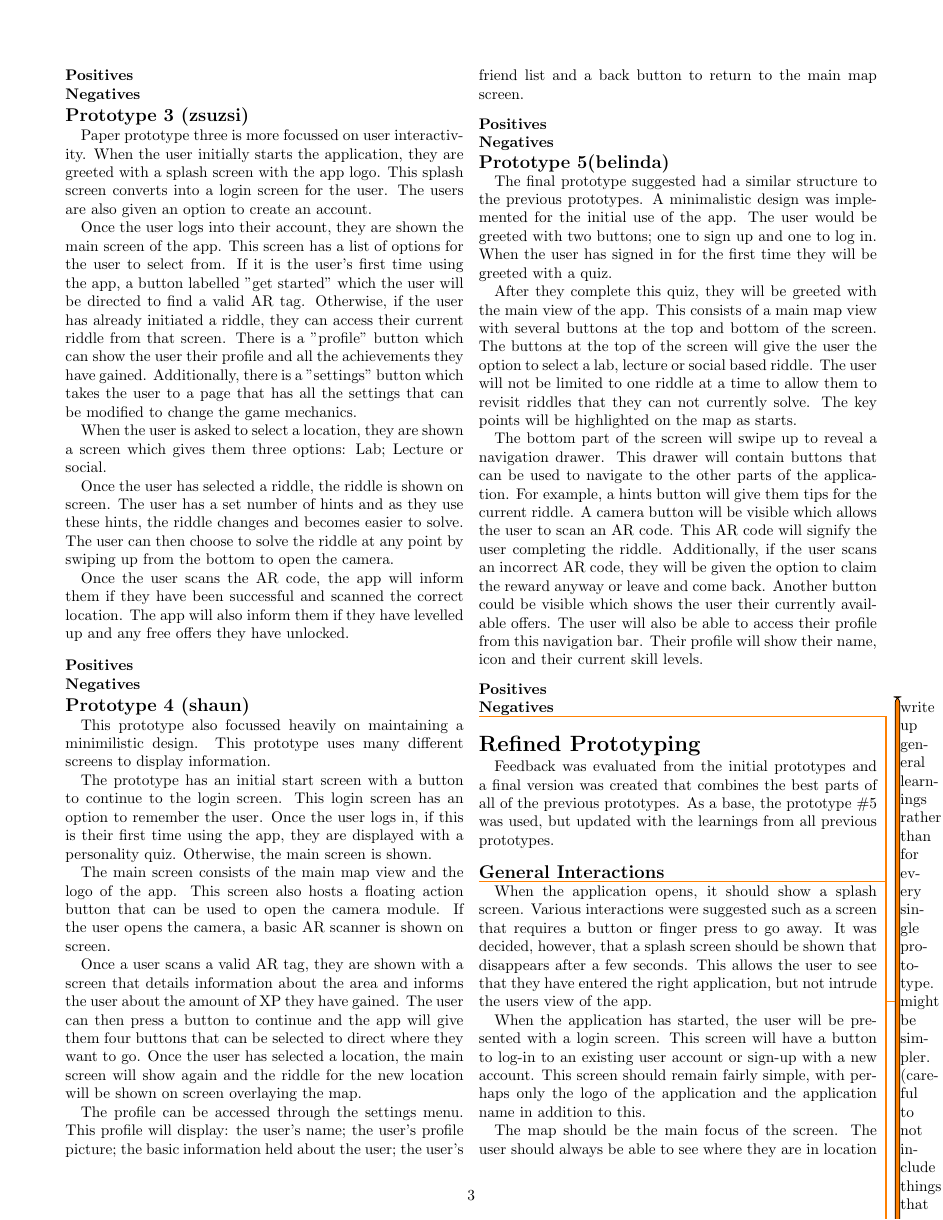
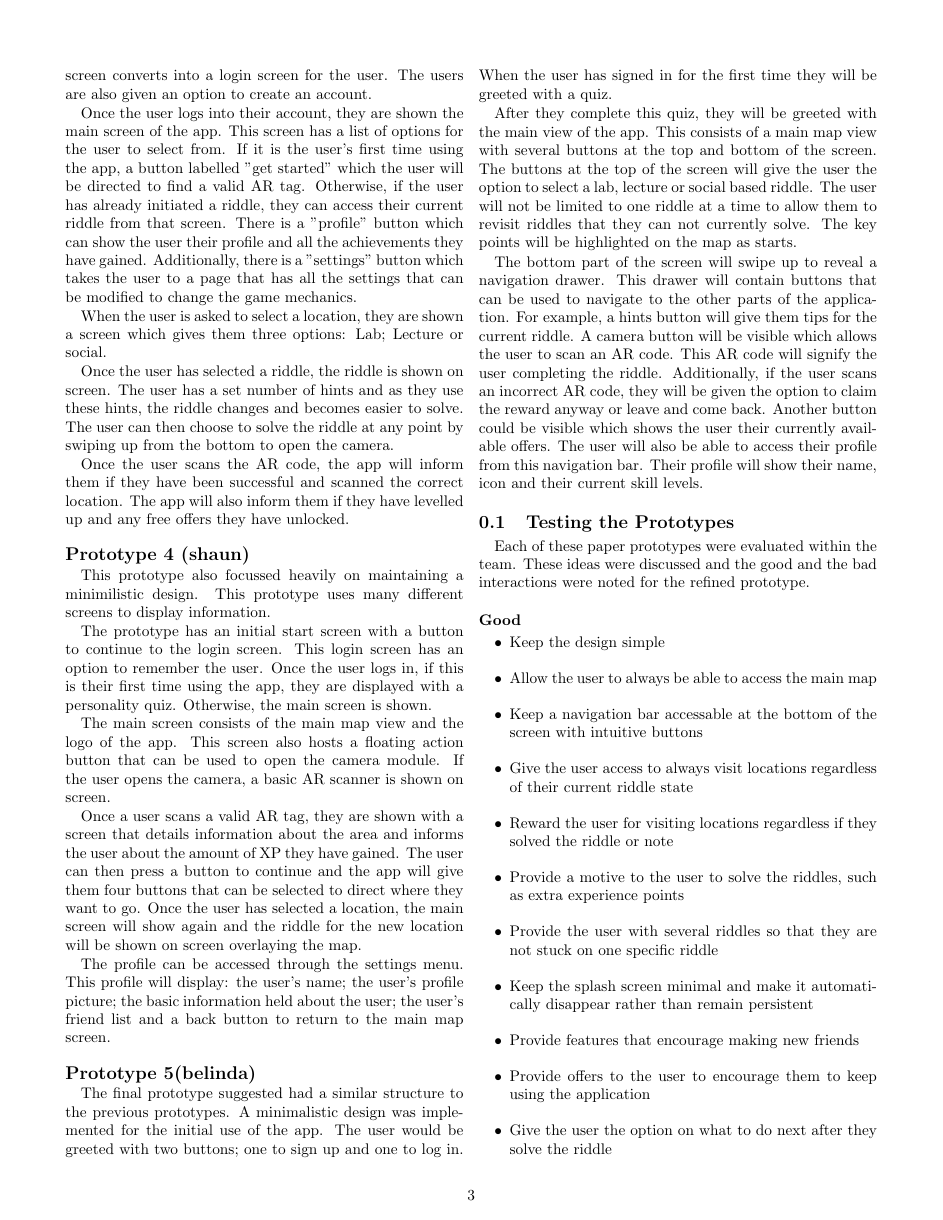
Before and after one commit to itsBelinda/COMPSCI5015-Puzzle, a LaTeX document (doc/LateX/Report.tex): page 3 of 5. Compiled offline with pdfLaTeX.

Commit message:
Detailed general interactions for the initial prototypes

```diff
--- a/doc/LateX/Report.tex
+++ b/doc/LateX/Report.tex
@@ -110,9 +106,6 @@ Prototype two was split amongst more frames and was more focussed on keeping the
 Once the user has finished the initial quiz, they will be given the option to select a riddle. Once the user selects a riddle, the question is displayed on the screen. The user can swipe left from this screen to access a list of available hints and unlock any other hints they require. The user can also swipe right and access the camera. This camera is used to take a picture of the AR code to complete the riddle.
 
 In addition to these screens, the user will also be able to access their profile. This will contain relative information about the user such as their username and profile picture. The user will always have a back button to escape back to the view containing the current riddle.
-
-\subsubsection*{Positives}
-\subsubsection*{Negatives}
 
 \subsection*{Prototype 3 (zsuzsi)}
 Paper prototype three is more focussed on user interactivity. When the user initially starts the application, they are greeted with a splash screen with the app logo. This splash screen converts into a login screen for the user. The users are also given an option to create an account.
@@ -125,11 +118,6 @@ Once the user has selected a riddle, the riddle is shown on screen. The user has
 
 Once the user scans the AR code, the app will inform them if they have been successful and scanned the correct location. The app will also inform them if they have levelled up and any free offers they have unlocked.
 
-
-
-\subsubsection*{Positives}
-\subsubsection*{Negatives}
-
 \subsection*{Prototype 4 (shaun)}
 This prototype also focussed heavily on maintaining a minimilistic design. This prototype uses many different screens to display information.
 
@@ -141,9 +129,6 @@ Once a user scans a valid AR tag, they are shown with a screen that details info
 
 The profile can be accessed through the settings menu. This profile will display: the user's name; the user's profile picture; the basic information held about the user; the user's friend list and a back button to return to the main map screen.
 
-\subsubsection*{Positives}
-\subsubsection*{Negatives}
-
 \subsection*{Prototype 5(belinda)}
 
 The final prototype suggested had a similar structure to the previous prototypes. A minimalistic design was implemented for the initial use of the app. The user would be greeted with two buttons; one to sign up and one to log in. When the user has signed in for the first time they will be greeted with a quiz.
@@ -151,7 +136,21 @@ The final prototype suggested had a similar structure to the previous prototypes
 After they complete this quiz, they will be greeted with the main view of the app. This consists of a main map view with several buttons at the top and bottom of the screen. The buttons at the top of the screen will give the user the option to select a lab, lecture or social based riddle. The user will not be limited to one riddle at a time to allow them to revisit riddles that they can not currently solve. The key points will be highlighted on the map as starts.
 
 The bottom part of the screen will swipe up to reveal a navigation drawer. This drawer will contain buttons that can be used to navigate to the other parts of the application. For example, a hints button will give them tips for the current riddle. A camera button will be visible which allows the user to scan an AR code. This AR code will signify the user completing the riddle. Additionally, if the user scans an incorrect AR code, they will be given the option to claim the reward anyway or leave and come back. Another button could be visible which shows the user their currently available offers. The user will also be able to access their profile from this navigation bar. Their profile will show their name, icon and their current skill levels.
-\subsubsection*{Positives}
-\subsubsection*{Negatives}
 
-\todo{write up general learnings rather than for every single prototype. might be simpler. (careful to not include things that are written below}
+\subsection{Testing the Prototypes}
+Each of these paper prototypes were evaluated within the team. These ideas were discussed and the good and the bad interactions were noted for the refined prototype.
+
+\subsubsection*{Good}
+\begin{itemize}
+  \item Keep the design simple
+  \item Allow the user to always be able to access the main map
+  \item Keep a navigation bar accessable at the bottom of the screen with intuitive buttons
+  \item Give the user access to always visit locations regardless of their current riddle state
+  \item Reward the user for visiting locations regardless if they solved the riddle or note
+  \item Provide a motive to the user to solve the riddles, such as extra experience points
+  \item Provide the user with several riddles so that they are not stuck on one specific riddle
+  \item Keep the splash screen minimal and make it automatically disappear rather than remain persistent
+  \item Provide features that encourage making new friends
+  \item Provide offers to the user to encourage them to keep using the application
+  \item Give the user the option on what to do next after they solve the riddle
+\end{itemize}
@@ -157,0 +163 @@ The bottom part of the screen will swipe up to reveal a navigation drawer. This
+  \item Do not provide only one riddle
```
Also changed, not shown: doc/LateX/Report.tex (16 more changed lines).
